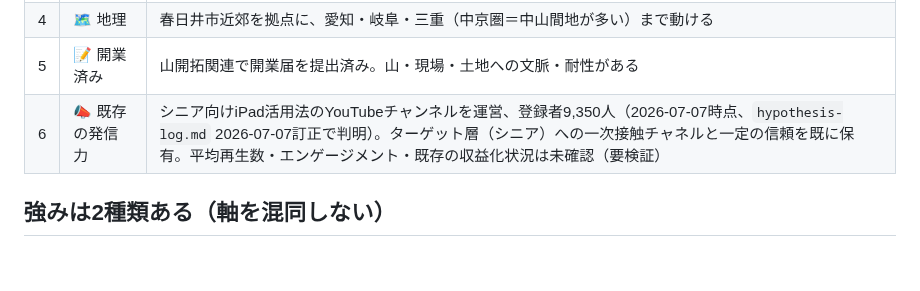
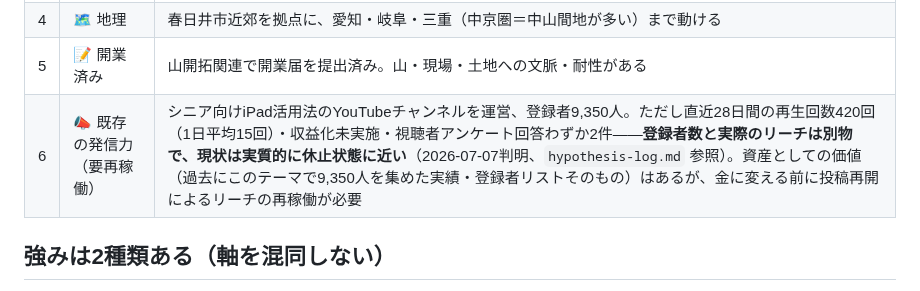
Before and after one commit to ikedaiko6-oss/AI_business_0-1, a Markdown page: research/strength-profile.md, the part around the change. GitHub-like rendering; blank space fills up the shorter version.

```diff
--- a/research/strength-profile.md
+++ b/research/strength-profile.md
@@ -13,7 +13,7 @@
 | 3 | 🤖 AI活用 | 文章・レポートをAIで整え、量産・標準化できる |
 | 4 | 🗺️ 地理 | 春日井市近郊を拠点に、愛知・岐阜・三重（中京圏＝中山間地が多い）まで動ける |
 | 5 | 📝 開業済み | 山開拓関連で開業届を提出済み。山・現場・土地への文脈・耐性がある |
-| 6 | 📣 既存の発信力 | シニア向けiPad活用法のYouTubeチャンネルを運営、登録者9,350人（2026-07-07時点、`hypothesis-log.md` 2026-07-07訂正で判明）。ターゲット層（シニア）への一次接触チャネルと一定の信頼を既に保有。平均再生数・エンゲージメント・既存の収益化状況は未確認（要検証） |
+| 6 | 📣 既存の発信力（要再稼働） | シニア向けiPad活用法のYouTubeチャンネルを運営、登録者9,350人。ただし直近28日間の再生回数420回（1日平均15回）・収益化未実施・視聴者アンケート回答わずか2件——**登録者数と実際のリーチは別物で、現状は実質的に休止状態に近い**（2026-07-07判明、`hypothesis-log.md` 参照）。資産としての価値（過去にこのテーマで9,350人を集めた実績・登録者リストそのもの）はあるが、金に変える前に投稿再開によるリーチの再稼働が必要 |
 
 ## 強みは2種類ある（軸を混同しない）
 
```
Also changed, not shown: research/hypothesis-log.md (+20 -0 lines).
